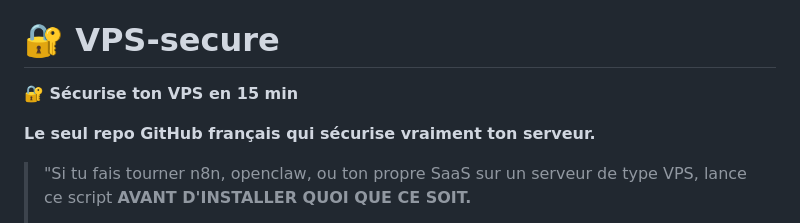
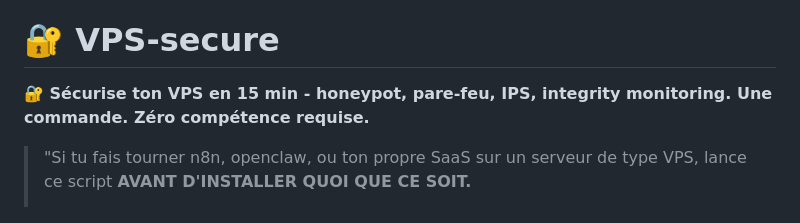
Before and after one commit to rockballslab/vps-secure, a Markdown page: README.md, the part around the change. Rendered like a GitHub page.

```diff
--- a/README.md
+++ b/README.md
@@ -2,10 +2,8 @@
 
 # 🔐 VPS-secure
 
-**🔐 Sécurise ton VPS en 15 min**
+**🔐 Sécurise ton VPS en 15 min - honeypot, pare-feu, IPS, integrity monitoring. Une commande. Zéro compétence requise.**
 
-
-**Le seul repo GitHub français qui sécurise vraiment ton serveur.**
 
 > "Si tu fais tourner n8n, openclaw, ou ton propre SaaS sur un serveur de type VPS, lance ce script **AVANT D'INSTALLER QUOI QUE CE SOIT.**
 >
```
